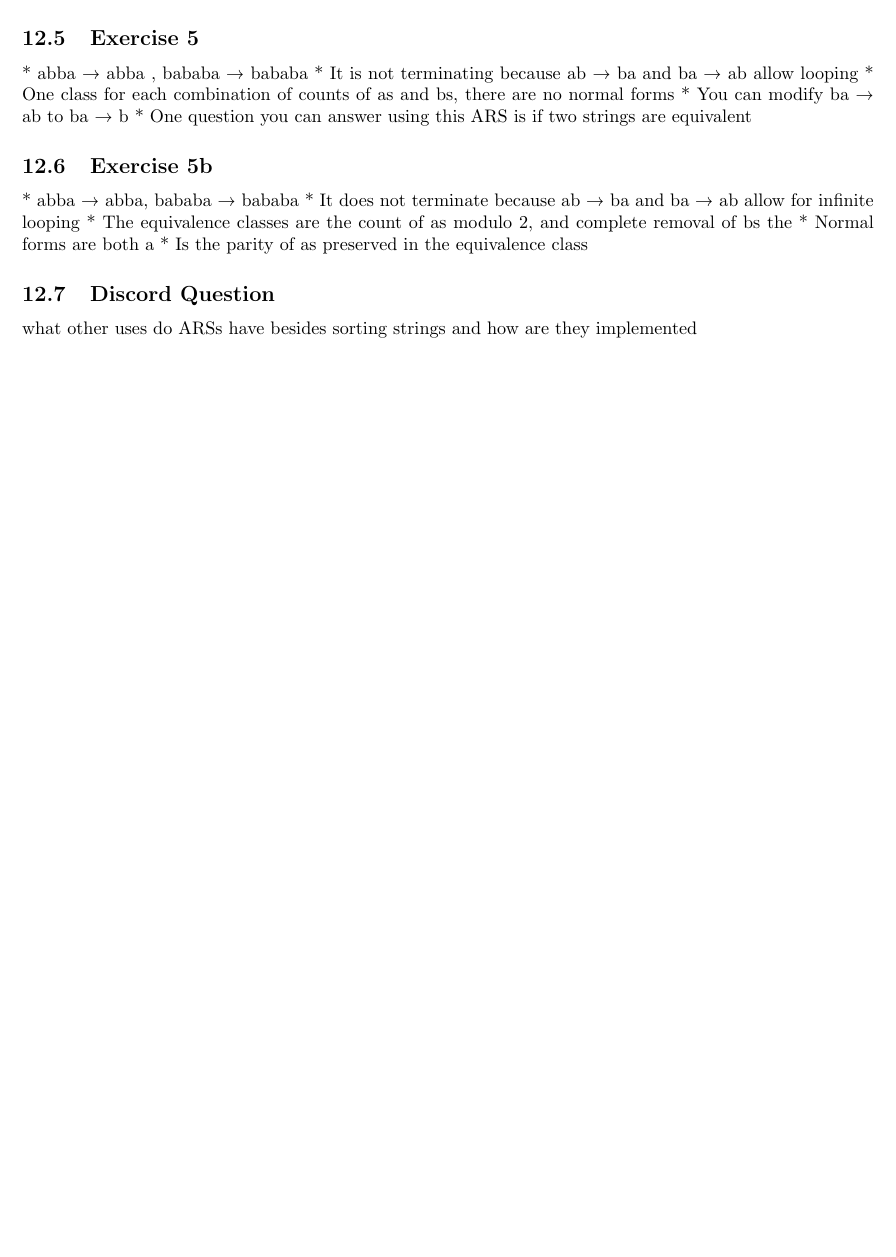
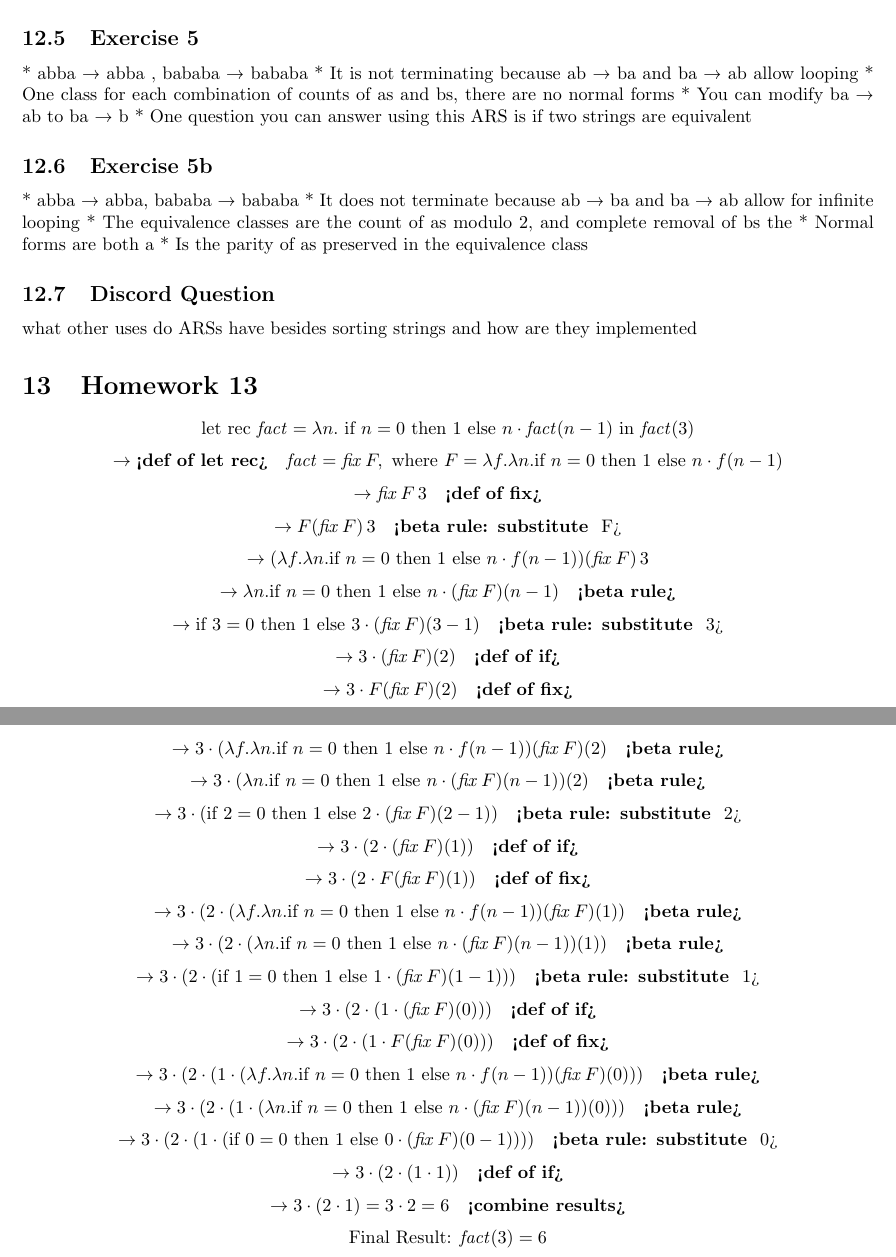
Before and after one commit to AndrewEppich/CPSC_354, a LaTeX paper (report.tex): part of page 15 of 15 before the commit and two parts of pages 15 and 16 of 16 after it, the two joined at a grey line, cut so that both start at the same text, the shorter picture padded with empty space. Compiled offline with pdfLaTeX.

Commit message:
Homework 13

```diff
--- a/report.tex
+++ b/report.tex
@@ -592,6 +592,83 @@ If an ARS is not terminating is that a similar situation to when code has an inf
 what other uses do ARSs have besides sorting strings and how are they implemented
 
 
+\section{Homework 13}\label{homework13}
+
+\[
+\text{let rec } \mathit{fact} = \lambda n. \text{ if } n = 0 \text{ then } 1 \text{ else } n \cdot \mathit{fact}(n-1) \text{ in } \mathit{fact}(3)
+\]
+\[
+\to \text{\textbf{<def of let rec>}} \quad \mathit{fact} = \mathit{fix} \, F, \text{ where } F = \lambda f. \lambda n. \text{if } n = 0 \text{ then } 1 \text{ else } n \cdot f(n-1)
+\]
+\[
+\to \mathit{fix} \, F \, 3 \quad \text{\textbf{<def of fix>}}
+\]
+\[
+\to F(\mathit{fix} \, F) \, 3 \quad \text{\textbf{<beta rule: substitute } F\text{>}}
+\]
+\[
+\to (\lambda f. \lambda n. \text{if } n = 0 \text{ then } 1 \text{ else } n \cdot f(n-1))(\mathit{fix} \, F) \, 3
+\]
+\[
+\to \lambda n. \text{if } n = 0 \text{ then } 1 \text{ else } n \cdot (\mathit{fix} \, F)(n-1) \quad \text{\textbf{<beta rule>}}
+\]
+\[
+\to \text{if } 3 = 0 \text{ then } 1 \text{ else } 3 \cdot (\mathit{fix} \, F)(3-1) \quad \text{\textbf{<beta rule: substitute } 3\text{>}}
+\]
+\[
+\to 3 \cdot (\mathit{fix} \, F)(2) \quad \text{\textbf{<def of if>}}
+\]
+\[
+\to 3 \cdot F(\mathit{fix} \, F)(2) \quad \text{\textbf{<def of fix>}}
+\]
+\[
+\to 3 \cdot (\lambda f. \lambda n. \text{if } n = 0 \text{ then } 1 \text{ else } n \cdot f(n-1))(\mathit{fix} \, F)(2) \quad \text{\textbf{<beta rule>}}
+\]
+\[
+\to 3 \cdot (\lambda n. \text{if } n = 0 \text{ then } 1 \text{ else } n \cdot (\mathit{fix} \, F)(n-1))(2) \quad \text{\textbf{<beta rule>}}
+\]
+\[
+\to 3 \cdot (\text{if } 2 = 0 \text{ then } 1 \text{ else } 2 \cdot (\mathit{fix} \, F)(2-1)) \quad \text{\textbf{<beta rule: substitute } 2\text{>}}
+\]
+\[
+\to 3 \cdot (2 \cdot (\mathit{fix} \, F)(1)) \quad \text{\textbf{<def of if>}}
+\]
+\[
+\to 3 \cdot (2 \cdot F(\mathit{fix} \, F)(1)) \quad \text{\textbf{<def of fix>}}
+\]
+\[
+\to 3 \cdot (2 \cdot (\lambda f. \lambda n. \text{if } n = 0 \text{ then } 1 \text{ else } n \cdot f(n-1))(\mathit{fix} \, F)(1)) \quad \text{\textbf{<beta rule>}}
+\]
+\[
+\to 3 \cdot (2 \cdot (\lambda n. \text{if } n = 0 \text{ then } 1 \text{ else } n \cdot (\mathit{fix} \, F)(n-1))(1)) \quad \text{\textbf{<beta rule>}}
+\]
+\[
+\to 3 \cdot (2 \cdot (\text{if } 1 = 0 \text{ then } 1 \text{ else } 1 \cdot (\mathit{fix} \, F)(1-1))) \quad \text{\textbf{<beta rule: substitute } 1\text{>}}
+\]
+\[
+\to 3 \cdot (2 \cdot (1 \cdot (\mathit{fix} \, F)(0))) \quad \text{\textbf{<def of if>}}
+\]
+\[
+\to 3 \cdot (2 \cdot (1 \cdot F(\mathit{fix} \, F)(0))) \quad \text{\textbf{<def of fix>}}
+\]
+\[
+\to 3 \cdot (2 \cdot (1 \cdot (\lambda f. \lambda n. \text{if } n = 0 \text{ then } 1 \text{ else } n \cdot f(n-1))(\mathit{fix} \, F)(0))) \quad \text{\textbf{<beta rule>}}
+\]
+\[
+\to 3 \cdot (2 \cdot (1 \cdot (\lambda n. \text{if } n = 0 \text{ then } 1 \text{ else } n \cdot (\mathit{fix} \, F)(n-1))(0))) \quad \text{\textbf{<beta rule>}}
+\]
+\[
+\to 3 \cdot (2 \cdot (1 \cdot (\text{if } 0 = 0 \text{ then } 1 \text{ else } 0 \cdot (\mathit{fix} \, F)(0-1)))) \quad \text{\textbf{<beta rule: substitute } 0\text{>}}
+\]
+\[
+\to 3 \cdot (2 \cdot (1 \cdot 1)) \quad \text{\textbf{<def of if>}}
+\]
+\[
+\to 3 \cdot (2 \cdot 1) = 3 \cdot 2 = 6 \quad \text{\textbf{<combine results>}}
+\]
+\[
+\text{Final Result: } \mathit{fact}(3) = 6
+\]
 
 
 
```
Also changed, not shown: report.pdf, 6 other files.
